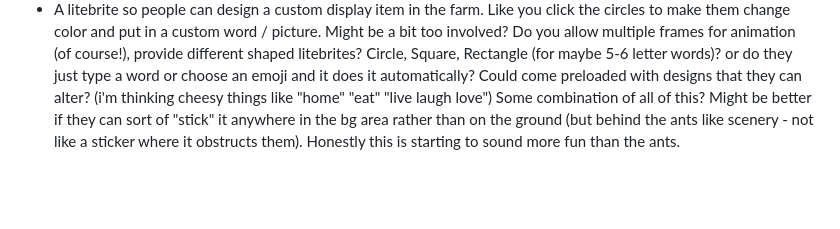
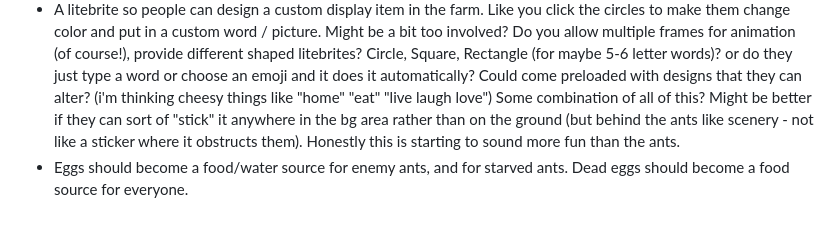
Before and after one commit to antfarmsocial/AntFarmSocial, a Markdown page: TODO.md, the part around the change. Rendered like a GitHub page; blank space fills up the shorter version.

Commit message:
dev update

```diff
--- a/TODO.md
+++ b/TODO.md
@@ -33,3 +33,4 @@ Some ideas for new features that are a bit of a project to build.  They're fun i
 - Food that stays in the ant farm too long should go rancid and be treated like a corpse (glows green, makes ants sick, needs to be moved to morgue)
 - Ant actions/behaviours are selected the same regardless of ant type - that could be another point of difference between ant species. E.g. some sleep more, some work more, some prefer tunnels, some prefer the background area.
 - A litebrite so people can design a custom display item in the farm.  Like you click the circles to make them change color and put in a custom word / picture.  Might be a bit too involved?  Do you allow multiple frames for animation (of course!), provide different shaped litebrites? Circle, Square, Rectangle (for maybe 5-6 letter words)?  or do they just type a word or choose an emoji and it does it automatically?   Could come preloaded with designs that they can alter? (i'm thinking cheesy things like "home" "eat" "live laugh love")  Some combination of all of this?  Might be better if they can sort of "stick" it anywhere in the bg area rather than on the ground (but behind the ants like scenery - not like a sticker where it obstructs them).  Honestly this is starting to sound more fun than the ants.
+- Eggs should become a food/water source for enemy ants, and for starved ants.  Dead eggs should become a food source for everyone.
```
